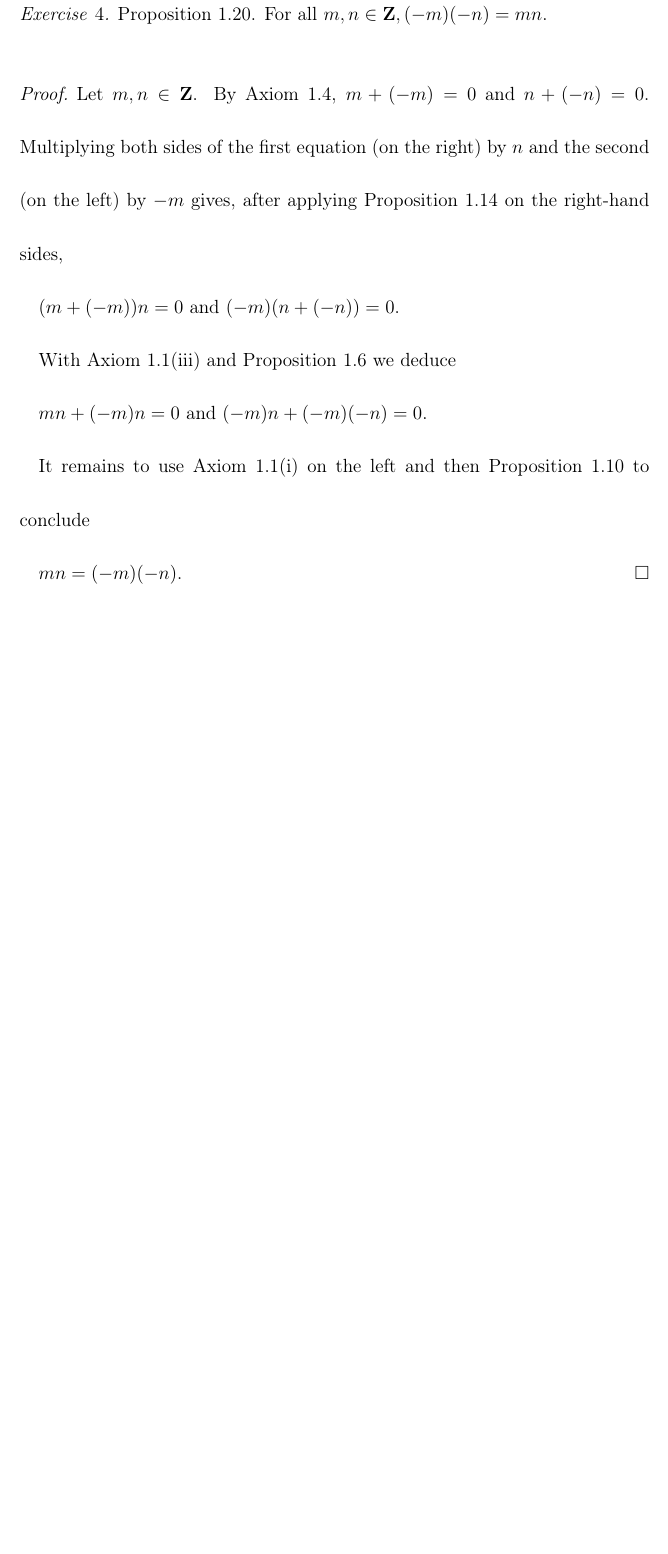
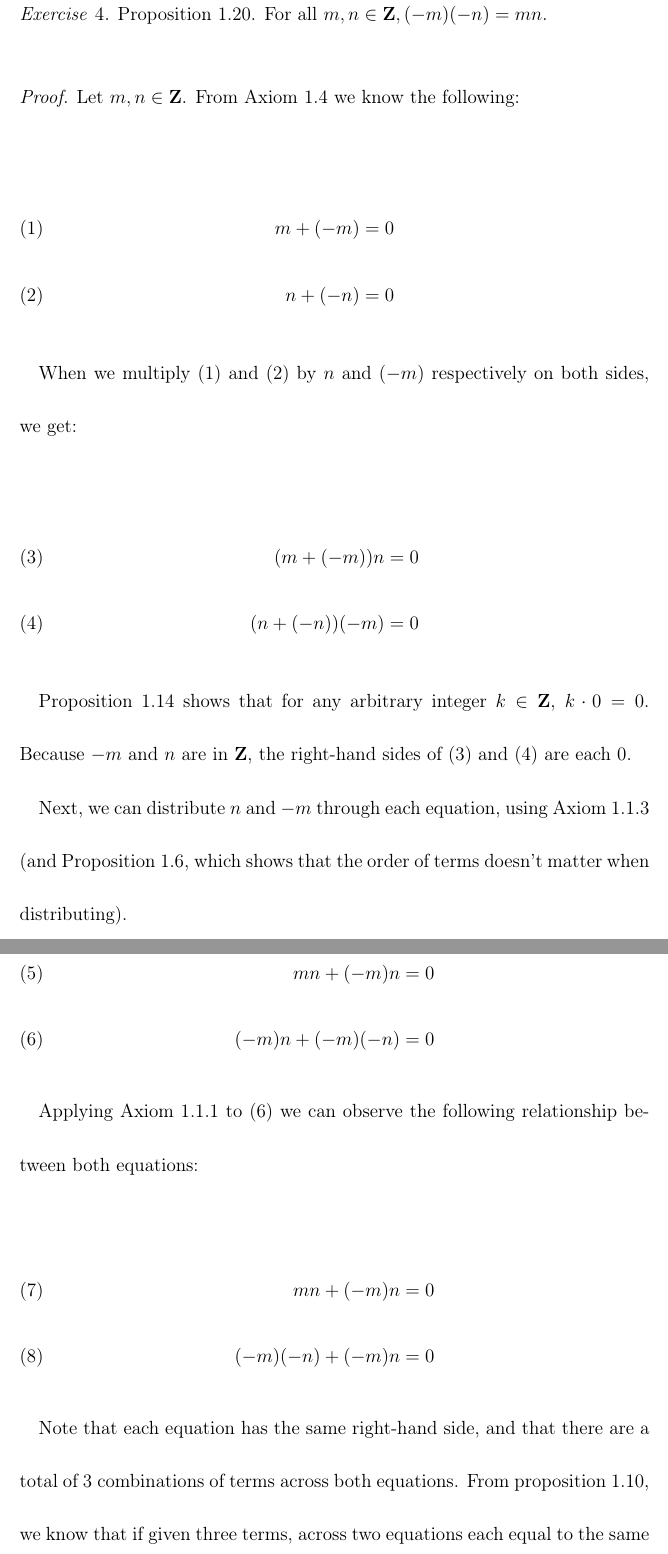
Before and after one commit to ndrewwm/math-287, a LaTeX problem sheet (homework/moorea-fa21-math-287-hw-1.tex): part of page 5 of 6 before the commit and two parts of pages 5 and 6 of 7 after it, the two joined at a grey line, cut so that both start at the same text, the shorter picture padded with empty space. Compiled offline with pdfLaTeX.

Commit message:
Basically done w/ homework 1

```diff
--- a/homework/moorea-fa21-math-287-hw-1.tex
+++ b/homework/moorea-fa21-math-287-hw-1.tex
@@ -77,17 +76,38 @@ Proposition 1.20. For all $m,n \in \mathbf{Z}, (-m)(-n) = mn$.
 \end{exer}
 
 \begin{proof}
-Let $m,n \in \mathbf{Z}$. By Axiom 1.4, $m + (-m) = 0$ and $n + (-n) = 0$. Multiplying both sides of the first equation (on the right) by $n$ and the second (on the left) by $-m$ gives, after applying Proposition 1.14 on the right-hand sides,
+Let $m,n \in \mathbf{Z}$. From Axiom 1.4 we know the following:
 
-$(m + (-m))n = 0$ and $(-m)(n + (-n)) = 0$.
+\begin{align}
+m + (-m) &= 0 \\
+n + (-n) &= 0
+\end{align}
 
-With Axiom 1.1(iii) and Proposition 1.6 we deduce
+When we multiply (1) and (2) by $n$ and $(-m)$ respectively on both sides, we get:
 
-$mn + (-m)n = 0$ and $(-m)n + (-m)(-n) = 0$.
+\begin{align}
+(m + (-m))n    &= 0 \\
+(n + (-n))(-m) &= 0
+\end{align}
 
-It remains to use Axiom 1.1(i) on the left and then Proposition 1.10 to conclude
+Proposition 1.14 shows that for any arbitrary integer $k \in \mathbf{Z}$, $k \cdot 0 = 0$. Because $-m$ and $n$ are in $\mathbf{Z}$, the right-hand sides of (3) and (4) are each 0.
 
-$mn = (-m)(-n)$.
+Next, we can distribute $n$ and $-m$ through each equation, using Axiom 1.1.3 (and Proposition 1.6, which shows that the order of terms doesn't matter when distributing).
+
+\begin{align}
+mn + (-m)n &= 0 \\
+(-m)n + (-m)(-n) &= 0
+\end{align}
+
+Applying Axiom 1.1.1 to (6) we can observe the following relationship between both equations:
+
+\begin{align}
+mn + (-m)n &= 0 \\
+(-m)(-n) + (-m)n &= 0
+\end{align}
+
+Note that each equation has the same right-hand side, and that there are a total of 3 combinations of terms across both equations. From proposition 1.10, we know that if given three terms, across two equations each equal to the same value, that the unshared terms must be equivalent. That is, $mn = (-m)(-n)$, which concludes the proof.
+
 \end{proof}
 
 \newpage
```
Also changed, not shown: homework/moorea-fa21-math-287-hw-1.pdf, homework/moorea-fa21-math-287-hw-1.tex (5 more changed lines).
